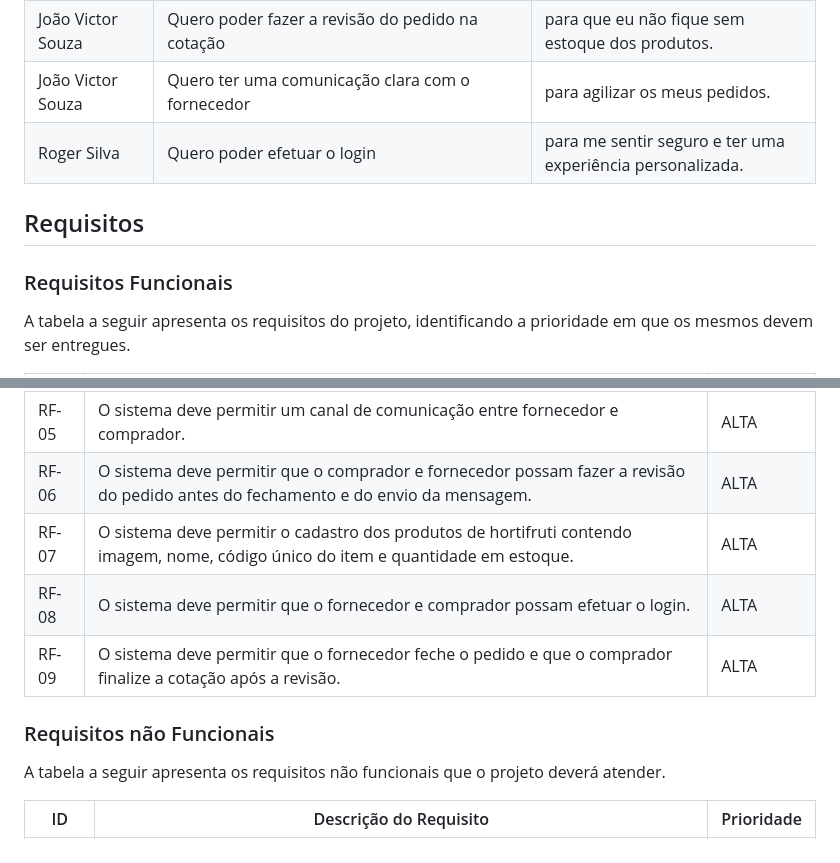
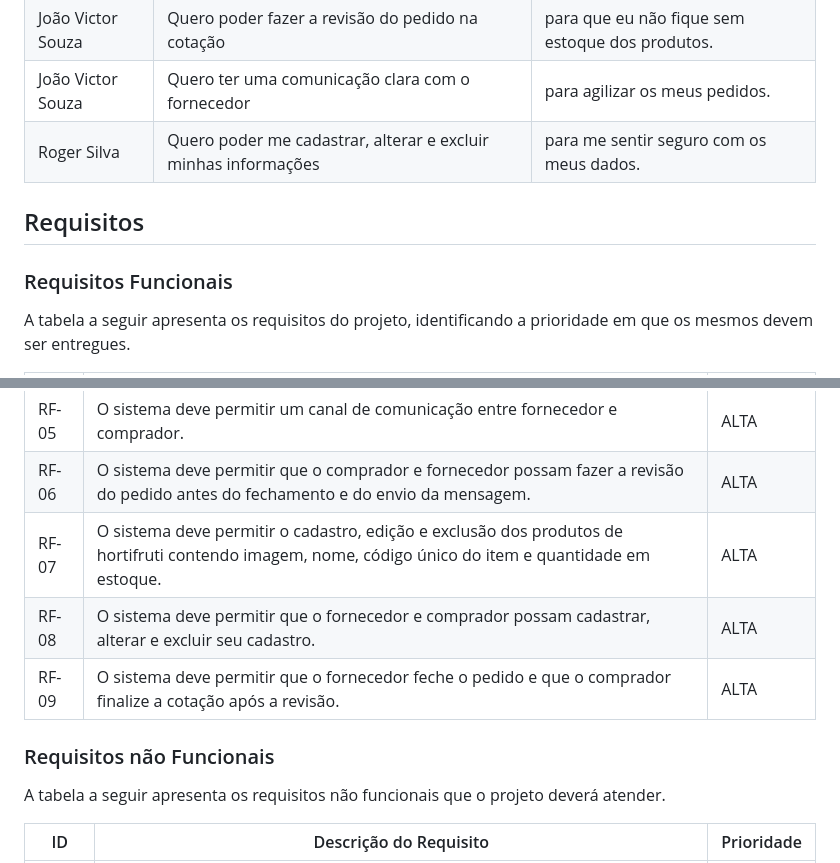
Before and after one commit to ICEI-PUC-Minas-PMV-ADS/pmv-ads-2023-2-e2-proj-int-t2-grupo-2-hortidot, a Markdown page: docs/02-Especificação do Projeto.md, 2 parts joined by grey strips. Drawn GitHub-style.

Commit message:
Atualização em histórias de usuário e requisitos funcionais

```diff
--- a/docs/02-Especificação do Projeto.md
+++ b/docs/02-Especificação do Projeto.md
@@ -61,12 +53,11 @@ Com base na análise das personas forma identificadas as seguintes histórias de
 | Amanda Carvalho | Quero poder cadastrar os meus produtos | para ter mais controle sobre os pedidos. |
 | João Victor Souza | Quero poder fazer a revisão do pedido na cotação | para que eu não fique sem estoque  dos produtos. |
 | João Victor Souza | Quero ter uma comunicação clara com o fornecedor | para agilizar os meus pedidos. |
-| Roger Silva | Quero poder efetuar o login | para me sentir seguro e ter uma experiência personalizada. |
+| Roger Silva | Quero poder me cadastrar, alterar e excluir minhas informações | para me sentir seguro com os meus dados. |
 
 ## Requisitos
 
 ### Requisitos Funcionais
-
 A tabela a seguir apresenta os requisitos do projeto, identificando a prioridade em que os mesmos devem ser entregues.
 
 |ID    | Descrição do Requisito  | Prioridade |
@@ -77,12 +68,11 @@ A tabela a seguir apresenta os requisitos do projeto, identificando a prioridade
 |RF-04| O sistema deve mostrar o nome do fornecedor com clareza. | MÉDIA |
 |RF-05| O sistema deve permitir um canal de comunicação entre fornecedor e comprador. | ALTA|
 |RF-06| O sistema deve permitir que o comprador e fornecedor possam fazer a revisão do pedido antes do fechamento e do envio da mensagem. | ALTA |
-|RF-07| O sistema deve permitir o cadastro dos produtos de hortifruti contendo imagem, nome, código único do item e quantidade em estoque. | ALTA |
-|RF-08| O sistema deve permitir que o fornecedor e comprador possam efetuar o login. | ALTA |
-|RF-09|O sistema deve permitir que o fornecedor feche o pedido e que o comprador finalize a cotação após a revisão. | ALTA |
+|RF-07| O sistema deve permitir o cadastro, edição e exclusão dos produtos de hortifruti contendo imagem, nome, código único do item e quantidade em estoque. | ALTA |
+|RF-08| O sistema deve permitir que o fornecedor e comprador possam cadastrar, alterar e excluir seu cadastro. | ALTA |
+|RF-09| O sistema deve permitir que o fornecedor feche o pedido e que o comprador finalize a cotação após a revisão. | ALTA |
 
 ### Requisitos não Funcionais
-
 A tabela a seguir apresenta os requisitos não funcionais que o projeto deverá atender.
 
 |ID     | Descrição do Requisito  |Prioridade |
```
Also changed, not shown: other parts of docs/02-Especificação do Projeto.md (+3 -13 lines).
